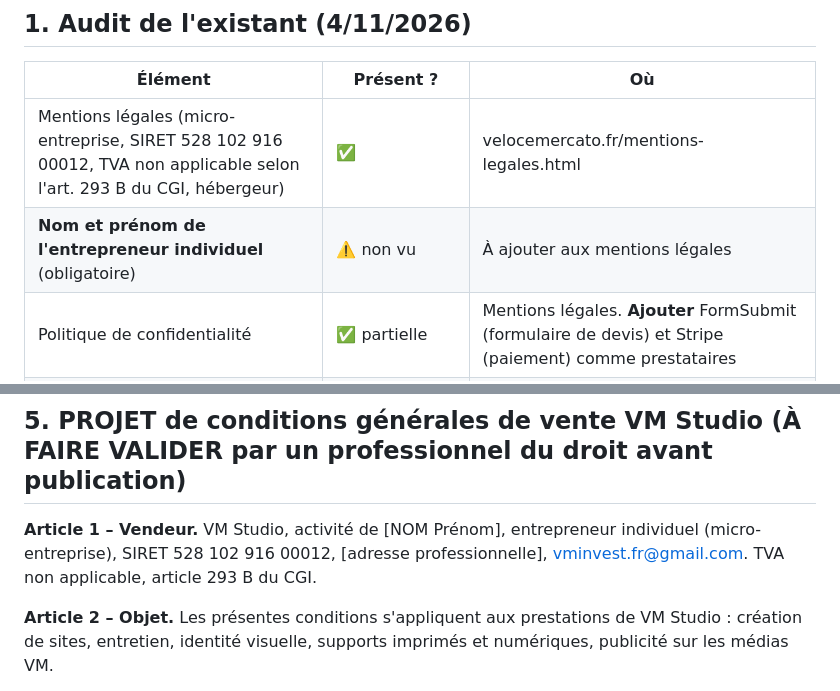
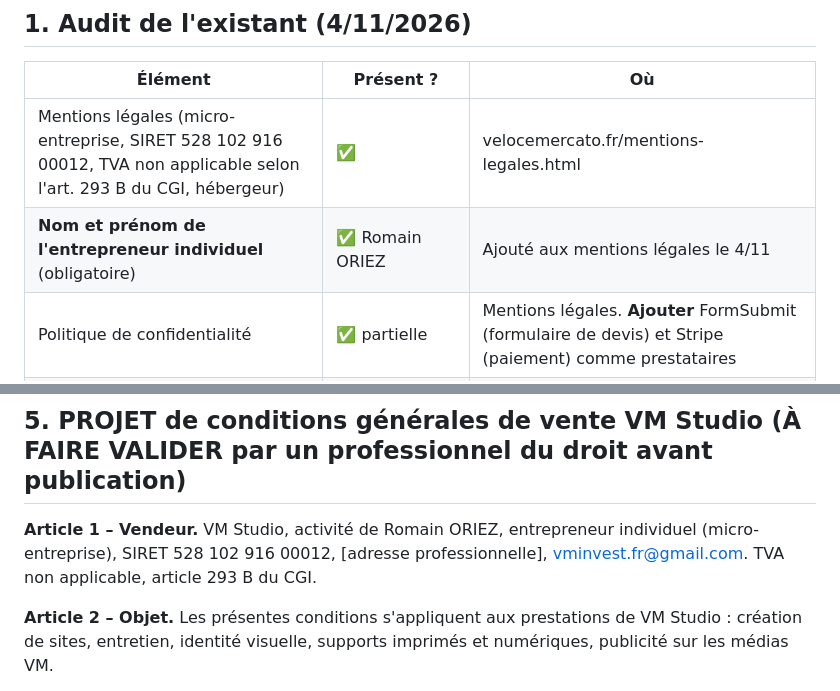
Before and after one commit to Velocemercato/vmunivers, a Markdown page: docs/STRIPE_ET_CGV_VM_STUDIO.md, 2 parts joined by grey strips. GitHub-like rendering.

Commit message:
CGV VM Studio : vendeur Romain ORIEZ (donné par le propriétaire)
Co-Authored-By: Claude Opus 5.5 <noreply@anthropic.com>
Claude-Session: https://claude.ai/code/session_01XHziKEPJFtqQ39W1tgo4hz

```diff
--- a/docs/STRIPE_ET_CGV_VM_STUDIO.md
+++ b/docs/STRIPE_ET_CGV_VM_STUDIO.md
@@ -6,7 +6,7 @@
 | Élément | Présent ? | Où |
 |---|---|---|
 | Mentions légales (micro-entreprise, SIRET 528 102 916 00012, TVA non applicable selon l'art. 293 B du CGI, hébergeur) | ✅ | velocemercato.fr/mentions-legales.html |
-| **Nom et prénom de l'entrepreneur individuel** (obligatoire) | ⚠️ non vu | À ajouter aux mentions légales |
+| **Nom et prénom de l'entrepreneur individuel** (obligatoire) | ✅ Romain ORIEZ | Ajouté aux mentions légales le 4/11 |
 | Politique de confidentialité | ✅ partielle | Mentions légales. **Ajouter** FormSubmit (formulaire de devis) et Stripe (paiement) comme prestataires |
 | Tarifs | ✅ prix nets, TVA non applicable | vmunivers.fr/professionnels, velocemercato.fr/web-studio.html, /pub/ |
 | **CGV** | ❌ absentes | Projet ci-dessous, **à faire valider** |
@@ -39,7 +39,7 @@
 
 ## 5. PROJET de conditions générales de vente VM Studio (À FAIRE VALIDER par un professionnel du droit avant publication)
 
-**Article 1 – Vendeur.** VM Studio, activité de [NOM Prénom], entrepreneur individuel (micro-entreprise), SIRET 528 102 916 00012, [adresse professionnelle], vminvest.fr@gmail.com. TVA non applicable, article 293 B du CGI.
+**Article 1 – Vendeur.** VM Studio, activité de Romain ORIEZ, entrepreneur individuel (micro-entreprise), SIRET 528 102 916 00012, [adresse professionnelle], vminvest.fr@gmail.com. TVA non applicable, article 293 B du CGI.
 
 **Article 2 – Objet.** Les présentes conditions s'appliquent aux prestations de VM Studio : création de sites, entretien, identité visuelle, supports imprimés et numériques, publicité sur les médias VM.
 
```
